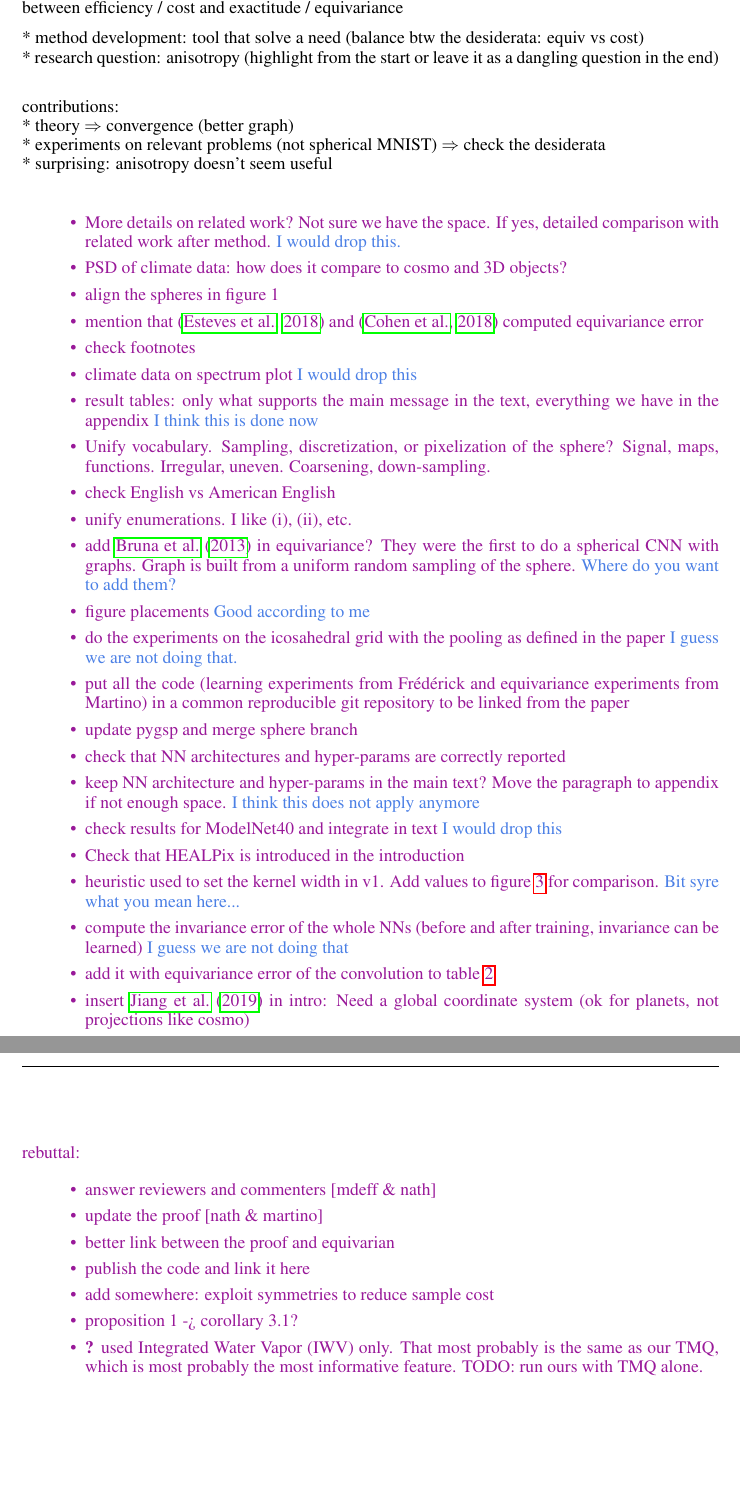
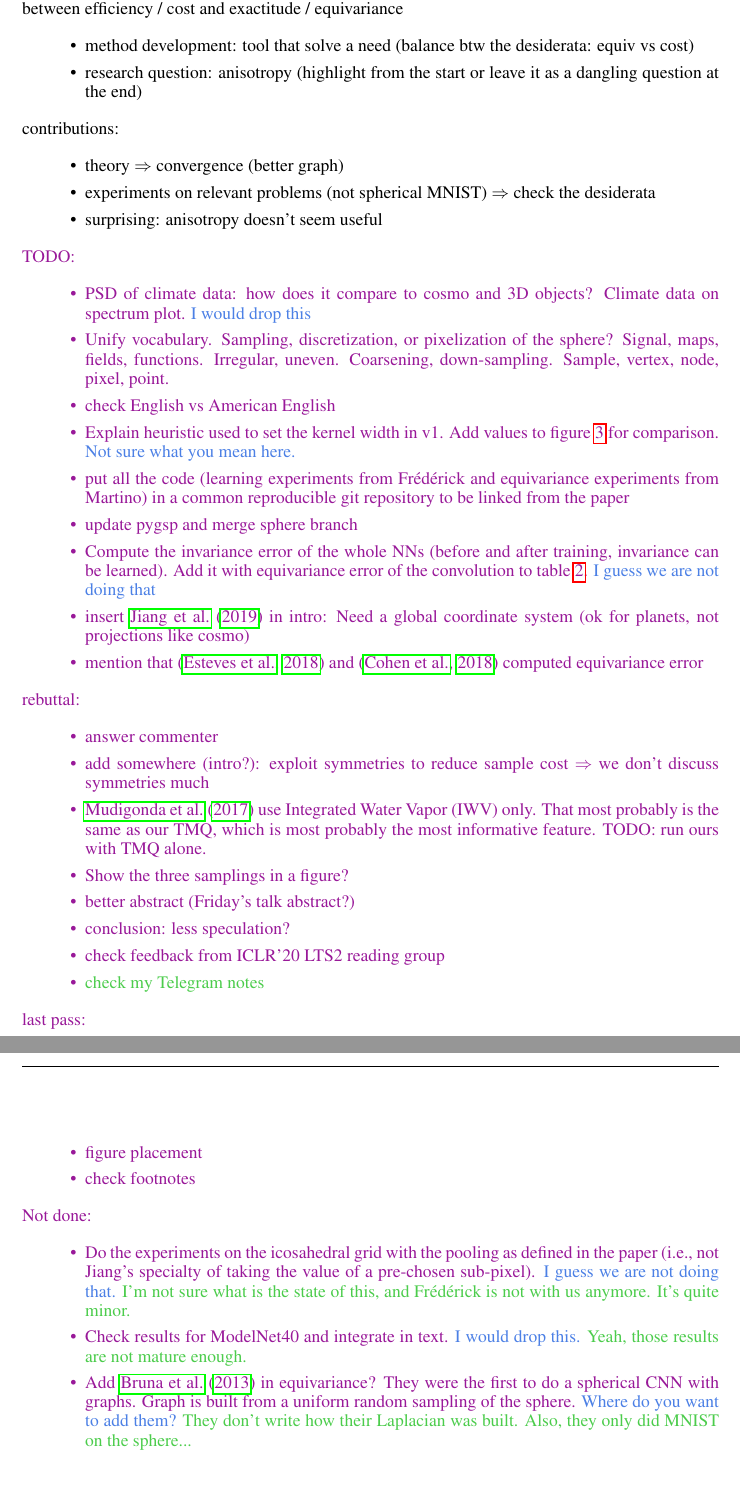
Before and after one commit to deepsphere/paper-deepsphere-iclr2020, a LaTeX paper (main.tex): two parts of pages 1 and 2 of 19, joined at a grey line, cut so that both start at the same text. Compiled offline with pdfLaTeX.

Commit message:
organize todos

```diff
--- a/main.tex
+++ b/main.tex
@@ -60,6 +60,7 @@ Swiss Data Science Center (SDSC), Zurich, Switzerland \\
 \newcommand{\todo}[1]{{\color[rgb]{.6,.1,.6}{#1}}}
 \newcommand{\nati}[1]{{\color[rgb]{.3,.5,.9}{#1}}}
 \newcommand{\mart}[1]{{\color[rgb]{.9,.5,.3}{#1}}}
+\newcommand{\mdeff}[1]{{\color[rgb]{.3,.8,.3}{#1}}}
 
 \newcommand{\figref}[1]{figure~\ref{fig:#1}}
 \newcommand{\Figref}[1]{Figure~\ref{fig:#1}}
@@ -84,61 +85,62 @@ Swiss Data Science Center (SDSC), Zurich, Switzerland \\
 	\item[openreview] \url{https://openreview.net/forum?id=B1e3OlStPB}
 \end{description}
 
-story: there are tradeoffs when designing a spherical CNN -> DS strikes a controllable balance between efficiency / cost and exactitude / equivariance
-% DSv2 has a clear tradeoff between equivariance and computational cost
+story: there are tradeoffs when designing a spherical CNN $\Rightarrow$ DS strikes a controllable balance between efficiency / cost and exactitude / equivariance
+\begin{itemize}
+	\item method development: tool that solve a need (balance btw the desiderata: equiv vs cost)
+	\item research question: anisotropy (highlight from the start or leave it as a dangling question at the end)
+\end{itemize}
 
-* method development: tool that solve a need (balance btw the desiderata: equiv vs cost)\\
-* research question: anisotropy (highlight from the start or leave it as a dangling question in the end)\\
-
-contributions:\\
-* theory $\Rightarrow$ convergence (better graph)\\
-* experiments on relevant problems (not spherical MNIST) $\Rightarrow$ check the desiderata\\
-  * surprising: anisotropy doesn't seem useful\\
+contributions:
+\begin{itemize}
+	\item theory $\Rightarrow$ convergence (better graph)
+	\item experiments on relevant problems (not spherical MNIST) $\Rightarrow$ check the desiderata
+	\item surprising: anisotropy doesn't seem useful
+\end{itemize}
 
 \todo{
+TODO:
 \begin{itemize}
-% 	\item shall we really name it? Or simply reference the general idea of a graph-based spherical CNN. [Yes]
-% 	\item adjacency matrix: $A$ instead of $W$? nath: I am for W
-% 	\item anonymize DeepSphere citation - Not doing that
-% 	\item climate spherical figure: inputs with TC and AR labels superimposed [Frédérick]
-	\item More details on related work? Not sure we have the space. If yes, detailed comparison with related work after method. \nati{I would drop this.}
-	\item PSD of climate data: how does it compare to cosmo and 3D objects?
-	\item align the spheres in figure 1
-	\item mention that \citep{esteves2018sphericalcnn} and \citep{cohen2018sphericalcnn} computed equivariance error
-	\item check footnotes
-	\item climate data on spectrum plot \nati{I would drop this}
-	\item result tables: only what supports the main message in the text, everything we have in the appendix \nati{I think this is done now}
-	\item Unify vocabulary. Sampling, discretization, or pixelization of the sphere? Signal, maps, functions. Irregular, uneven. Coarsening, down-sampling.
+	\item PSD of climate data: how does it compare to cosmo and 3D objects? Climate data on spectrum plot. \nati{I would drop this}
+	\item Unify vocabulary. Sampling, discretization, or pixelization of the sphere? Signal, maps, fields, functions. Irregular, uneven. Coarsening, down-sampling. Sample, vertex, node, pixel, point.
 	\item check English vs American English
-	\item unify enumerations. I like (i), (ii), etc.
-	\item add \citet{bruna2013gnn} in equivariance? They were the first to do a spherical CNN with graphs. Graph is built from a uniform random sampling of the sphere. \nati{Where do you want to add them?}
-	\item figure placements \nati{Good according to me}
-	\item do the experiments on the icosahedral grid with the pooling as defined in the paper \nati{I guess we are not doing that.}
+	\item Explain heuristic used to set the kernel width in v1. Add values to \figref{kernel_widths} for comparison. \nati{Not sure what you mean here.}
 	\item put all the code (learning experiments from Frédérick and equivariance experiments from Martino) in a common reproducible git repository to be linked from the paper
 	\item update pygsp and merge sphere branch
-	\item check that NN architectures and hyper-params are correctly reported
-	\item keep NN architecture and hyper-params in the main text? Move the paragraph to appendix if not enough space. \nati{I think this does not apply anymore}
-	%\item shall we still site adam and batch norm? no, mainstream enough
-	\item check results for ModelNet40 and integrate in text \nati{I would drop this}
-	\item Check that HEALPix is introduced in the introduction
-	\item heuristic used to set the kernel width in v1. Add values to \figref{kernel_widths} for comparison.  \nati{Bit syre what you mean here...}
-% 	\item check experiments section [Frédérick]: all the results numbers and NN + training details
-	\item compute the invariance error of the whole NNs (before and after training, invariance can be learned) \nati{I guess we are not doing that}
-	\item add it with equivariance error of the convolution to \tabref{cosmo}
+	\item Compute the invariance error of the whole NNs (before and after training, invariance can be learned). Add it with equivariance error of the convolution to \tabref{cosmo}. \nati{I guess we are not doing that}
 	\item insert \citet{jiang2019sphericalcnn} in intro: Need a global coordinate system (ok for planets, not projections like cosmo)
+	\item mention that \citep{esteves2018sphericalcnn} and \citep{cohen2018sphericalcnn} computed equivariance error
 \end{itemize}
 }
 
 \todo{
 rebuttal:
 \begin{itemize}
-    \item answer reviewers and commenters [mdeff \& nath]
-    \item update the proof [nath \& martino]
-    \item better link between the proof and equivarian
-    \item publish the code and link it here
-	\item add somewhere: exploit symmetries to reduce sample cost
-	\item proposition 1 -> corollary 3.1?
-	\item \citet{Mudigonda} used Integrated Water Vapor (IWV) only. That most probably is the same as our TMQ, which is most probably the most informative feature. TODO: run ours with TMQ alone.
+    \item answer commenter
+	\item add somewhere (intro?): exploit symmetries to reduce sample cost $\Rightarrow$ we don't discuss symmetries much
+	\item \citet{mudigonda2017climateevents} use Integrated Water Vapor (IWV) only. That most probably is the same as our TMQ, which is most probably the most informative feature. TODO: run ours with TMQ alone.
+	\item Show the three samplings in a figure?
+	\item better abstract (Friday's talk abstract?)
+	\item conclusion: less speculation?
+	\item check feedback from ICLR'20 LTS2 reading group
+	\item \mdeff{check my Telegram notes}
+\end{itemize}
+}
+
+\todo{
+last pass:
+\begin{itemize}
+	\item figure placement
+	\item check footnotes
+\end{itemize}
+}
+
+\todo{
+Not done:
+\begin{itemize}
+	\item Do the experiments on the icosahedral grid with the pooling as defined in the paper (i.e., not Jiang's specialty of taking the value of a pre-chosen sub-pixel). \nati{I guess we are not doing that.} \mdeff{I'm not sure what is the state of this, and Frédérick is not with us anymore. It's quite minor.}
+	\item Check results for ModelNet40 and integrate in text. \nati{I would drop this.} \mdeff{Yeah, those results are not mature enough.}
+	\item Add \citet{bruna2013gnn} in equivariance? They were the first to do a spherical CNN with graphs. Graph is built from a uniform random sampling of the sphere. \nati{Where do you want to add them?} \mdeff{They don't write how their Laplacian was built. Also, they only did MNIST on the sphere...}
 \end{itemize}
 }
 
```
Also changed, not shown: main.tex (1 more changed lines).
